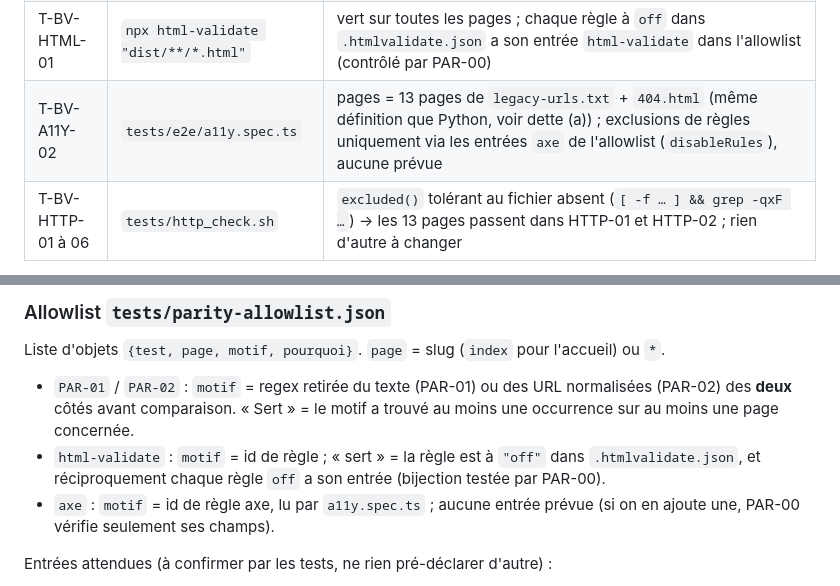
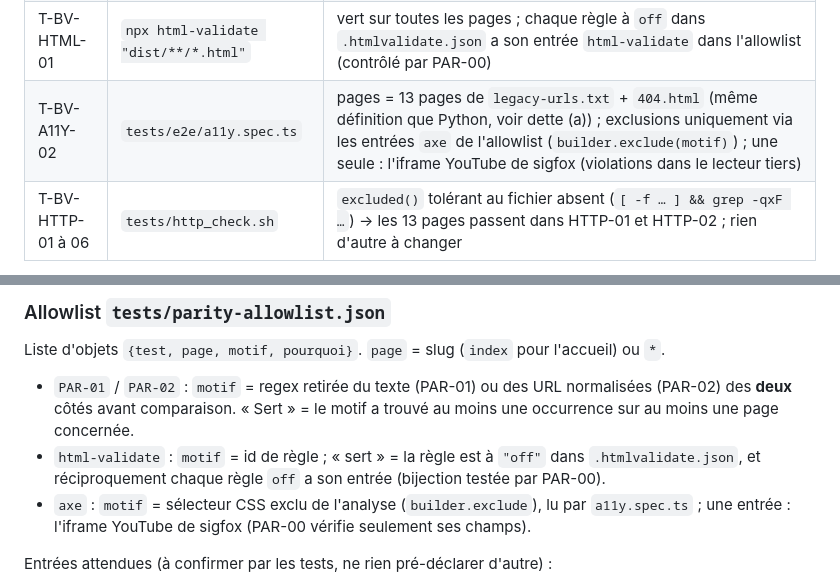
Before and after one commit to benoitvx/benoitvinceneux.com, a Markdown page: tasks/todo.md, 2 parts joined by grey strips. Rendered like a GitHub page.

Commit message:
docs: Exclusion axe par sélecteur dans le plan de #6

```diff
--- a/tasks/todo.md
+++ b/tasks/todo.md
@@ -44,7 +44,7 @@ Définition commune, dans `tests/test_dist.py` : **page** = chemin `200` de `leg
 | T-BV-PAR-04 | `tests/test_parity.py` | `<title>` et meta description identiques (décodés) |
 | T-BV-BUD-01 | `tests/test_budget.py` (nouveau) | chaque `.html` ≤ 50 Ko ; chaque image ≤ 700 Ko ; aucun fichier > 1 Mo ; total `dist/` ≤ 16 Mo ; total `dist/**/*.css` ≤ 100 Ko |
 | T-BV-HTML-01 | `npx html-validate "dist/**/*.html"` | vert sur toutes les pages ; chaque règle à `off` dans `.htmlvalidate.json` a son entrée `html-validate` dans l'allowlist (contrôlé par PAR-00) |
-| T-BV-A11Y-02 | `tests/e2e/a11y.spec.ts` | pages = 13 pages de `legacy-urls.txt` + `404.html` (même définition que Python, voir dette (a)) ; exclusions de règles uniquement via les entrées `axe` de l'allowlist (`disableRules`), aucune prévue |
+| T-BV-A11Y-02 | `tests/e2e/a11y.spec.ts` | pages = 13 pages de `legacy-urls.txt` + `404.html` (même définition que Python, voir dette (a)) ; exclusions uniquement via les entrées `axe` de l'allowlist (`builder.exclude(motif)`) ; une seule : l'iframe YouTube de sigfox (violations dans le lecteur tiers) |
 | T-BV-HTTP-01 à 06 | `tests/http_check.sh` | `excluded()` tolérant au fichier absent (`[ -f … ] && grep -qxF …`) → les 13 pages passent dans HTTP-01 et HTTP-02 ; rien d'autre à changer |
 
 Message d'échec : chaque assertion nomme le fichier ou l'URL et la valeur attendue (convention #10). Scénarios négatifs de la recette (un mot changé dans un `.md`, un lien `/n-existe-pas`) : le message de PAR-01 / LNK-01 doit nommer la page et l'écart (pour PAR-01, afficher le premier fragment divergent, pas les deux textes entiers).
@@ -58,7 +58,7 @@ Message d'échec : chaque assertion nomme le fichier ou l'URL et la valeur atten
 Liste d'objets `{test, page, motif, pourquoi}`. `page` = slug (`index` pour l'accueil) ou `*`.
 - `PAR-01` / `PAR-02` : `motif` = regex retirée du texte (PAR-01) ou des URL normalisées (PAR-02) des **deux** côtés avant comparaison. « Sert » = le motif a trouvé au moins une occurrence sur au moins une page concernée.
 - `html-validate` : `motif` = id de règle ; « sert » = la règle est à `"off"` dans `.htmlvalidate.json`, et réciproquement chaque règle `off` a son entrée (bijection testée par PAR-00).
-- `axe` : `motif` = id de règle axe, lu par `a11y.spec.ts` ; aucune entrée prévue (si on en ajoute une, PAR-00 vérifie seulement ses champs).
+- `axe` : `motif` = sélecteur CSS exclu de l'analyse (`builder.exclude`), lu par `a11y.spec.ts` ; une entrée : l'iframe YouTube de sigfox (PAR-00 vérifie seulement ses champs).
 
 Entrées attendues (à confirmer par les tests, ne rien pré-déclarer d'autre) :
 1. `PAR-01`, `*`, `Aller au contenu`, « D-3 : lien d'évitement ajouté ».
```
